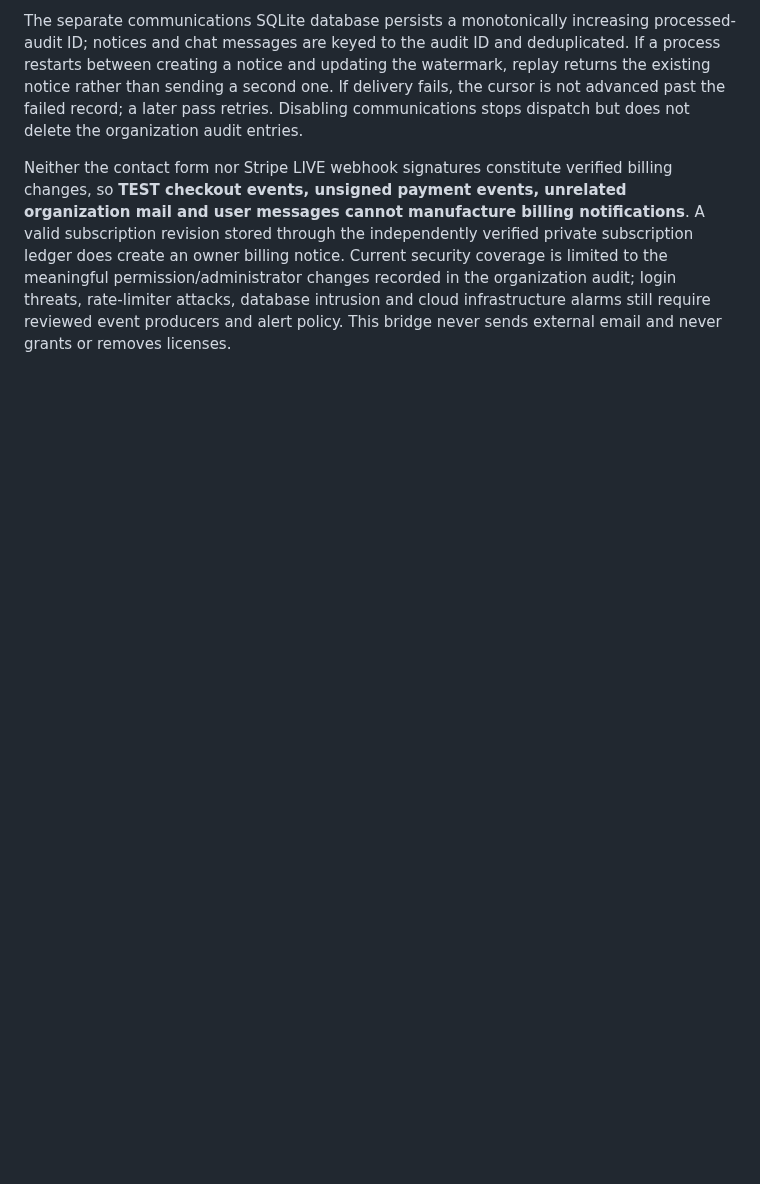
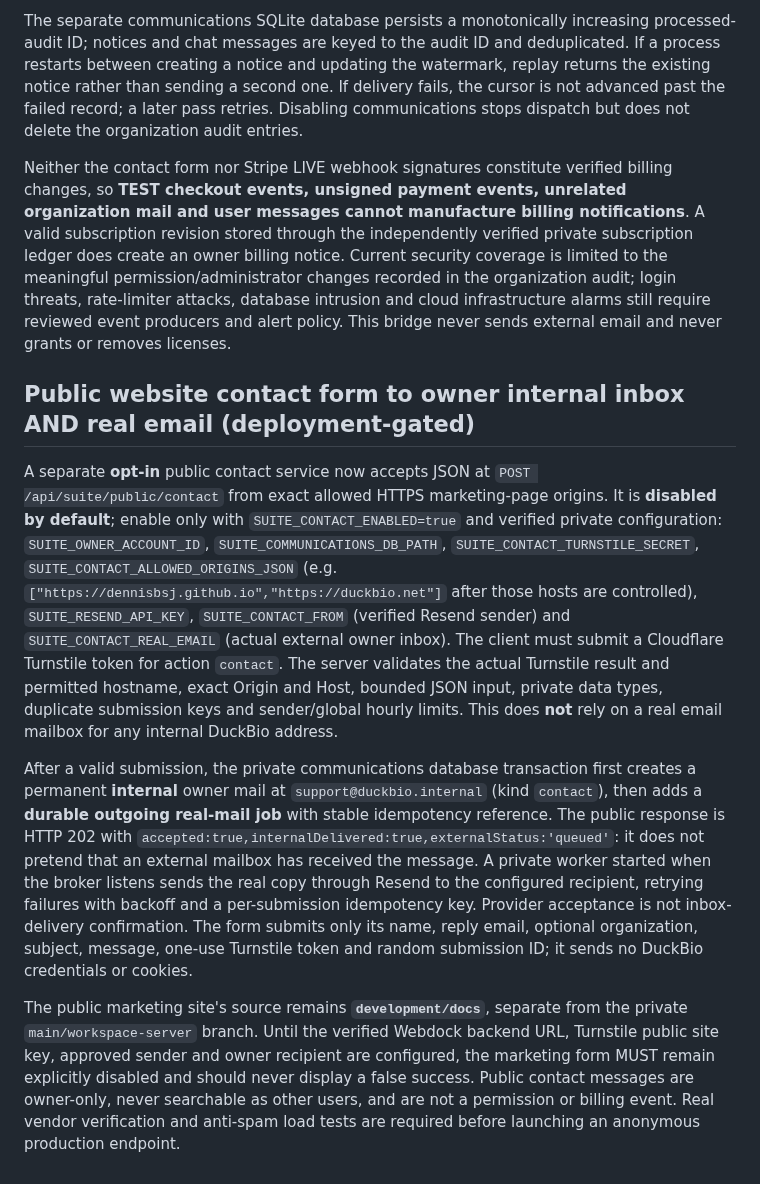
Before and after one commit to dennisbsj/DuckBio-site, a Markdown page: workspace-server/ORGANISATIONS.md, the part around the change. Drawn GitHub-style; blank space fills up the shorter version.

Commit message:
Document private opt-in public contact dual routing, Turnstile and truthful queued delivery

```diff
--- a/workspace-server/ORGANISATIONS.md
+++ b/workspace-server/ORGANISATIONS.md
@@ -208,3 +208,12 @@ When both `SUITE_COMMUNICATIONS_DB_PATH` and the exact `SUITE_OWNER_ACCOUNT_ID`
 The separate communications SQLite database persists a monotonically increasing processed-audit ID; notices and chat messages are keyed to the audit ID and deduplicated. If a process restarts between creating a notice and updating the watermark, replay returns the existing notice rather than sending a second one. If delivery fails, the cursor is not advanced past the failed record; a later pass retries. Disabling communications stops dispatch but does not delete the organization audit entries.
 
 Neither the contact form nor Stripe LIVE webhook signatures constitute verified billing changes, so **TEST checkout events, unsigned payment events, unrelated organization mail and user messages cannot manufacture billing notifications**. A valid subscription revision stored through the independently verified private subscription ledger does create an owner billing notice. Current security coverage is limited to the meaningful permission/administrator changes recorded in the organization audit; login threats, rate-limiter attacks, database intrusion and cloud infrastructure alarms still require reviewed event producers and alert policy. This bridge never sends external email and never grants or removes licenses.
+
+## Public website contact form to owner internal inbox AND real email (deployment-gated)
+
+A separate **opt-in** public contact service now accepts JSON at `POST /api/suite/public/contact` from exact allowed HTTPS marketing-page origins. It is **disabled by default**; enable only with `SUITE_CONTACT_ENABLED=true` and verified private configuration:
+`SUITE_OWNER_ACCOUNT_ID`, `SUITE_COMMUNICATIONS_DB_PATH`, `SUITE_CONTACT_TURNSTILE_SECRET`, `SUITE_CONTACT_ALLOWED_ORIGINS_JSON` (e.g. `["https://dennisbsj.github.io","https://duckbio.net"]` after those hosts are controlled), `SUITE_RESEND_API_KEY`, `SUITE_CONTACT_FROM` (verified Resend sender) and `SUITE_CONTACT_REAL_EMAIL` (actual external owner inbox). The client must submit a Cloudflare Turnstile token for action `contact`. The server validates the actual Turnstile result and permitted hostname, exact Origin and Host, bounded JSON input, private data types, duplicate submission keys and sender/global hourly limits. This does **not** rely on a real email mailbox for any internal DuckBio address.
+
+After a valid submission, the private communications database transaction first creates a permanent **internal** owner mail at `support@duckbio.internal` (kind `contact`), then adds a **durable outgoing real-mail job** with stable idempotency reference. The public response is HTTP 202 with `accepted:true,internalDelivered:true,externalStatus:'queued'`: it does not pretend that an external mailbox has received the message. A private worker started when the broker listens sends the real copy through Resend to the configured recipient, retrying failures with backoff and a per-submission idempotency key. Provider acceptance is not inbox-delivery confirmation. The form submits only its name, reply email, optional organization, subject, message, one-use Turnstile token and random submission ID; it sends no DuckBio credentials or cookies.
+
+The public marketing site's source remains **`development/docs`**, separate from the private `main/workspace-server` branch. Until the verified Webdock backend URL, Turnstile public site key, approved sender and owner recipient are configured, the marketing form MUST remain explicitly disabled and should never display a false success. Public contact messages are owner-only, never searchable as other users, and are not a permission or billing event. Real vendor verification and anti-spam load tests are required before launching an anonymous production endpoint.
```
